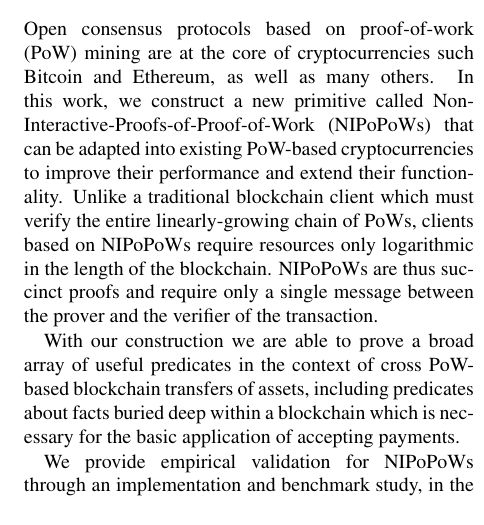
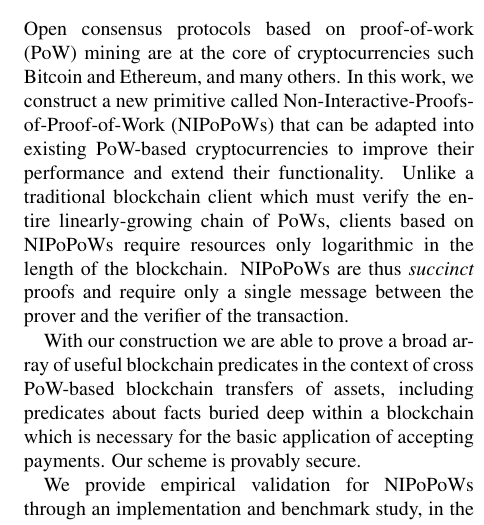
Before and after one commit to dionyziz/popow, a LaTeX document (whitepaper/nipopows.tex, which reads whitepaper/abstract.tex): part of one column of page 1 of 16, cut so that both start at the same text. Compiled offline with pdfLaTeX; a LaTeX package or settings file that is missing is left out.

Commit message:
Improvement in abstract wording

```diff
--- a/whitepaper/abstract.tex
+++ b/whitepaper/abstract.tex
@@ -1,18 +1,19 @@
 Open consensus protocols based on proof-of-work (PoW) mining are at the core of
-cryptocurrencies such Bitcoin and Ethereum, as well as many others. In this
+cryptocurrencies such Bitcoin and Ethereum, and many others. In this
 work, we construct a new primitive called
 Non-Interactive-Proofs-of-Proof-of-Work (NIPoPoWs) that can be adapted into
 existing PoW-based cryptocurrencies to improve their performance and extend
 their functionality. Unlike a traditional blockchain client which must verify
 the entire linearly-growing chain of PoWs, clients based on NIPoPoWs require
 resources only logarithmic in the length of the blockchain. NIPoPoWs are thus
-succinct proofs and require only a single message between the prover and the
-verifier of the transaction.
+\emph{succinct} proofs and require only a single message between the prover and
+the verifier of the transaction.
 
-With our construction we are able to prove a broad array of useful predicates in
-the context of cross PoW-based blockchain transfers of assets,  including
-predicates about facts buried deep within a blockchain which is necessary for
-the basic application of accepting payments.
+With our construction we are able to prove a broad array of useful blockchain
+predicates in the context of cross PoW-based blockchain transfers of assets,
+including predicates about facts buried deep within a blockchain which is
+necessary for the basic application of accepting payments. Our scheme is
+provably secure.
 
 We provide empirical validation for NIPoPoWs through an implementation and
 benchmark study, in the context of two new applications: First, we consider a
```
